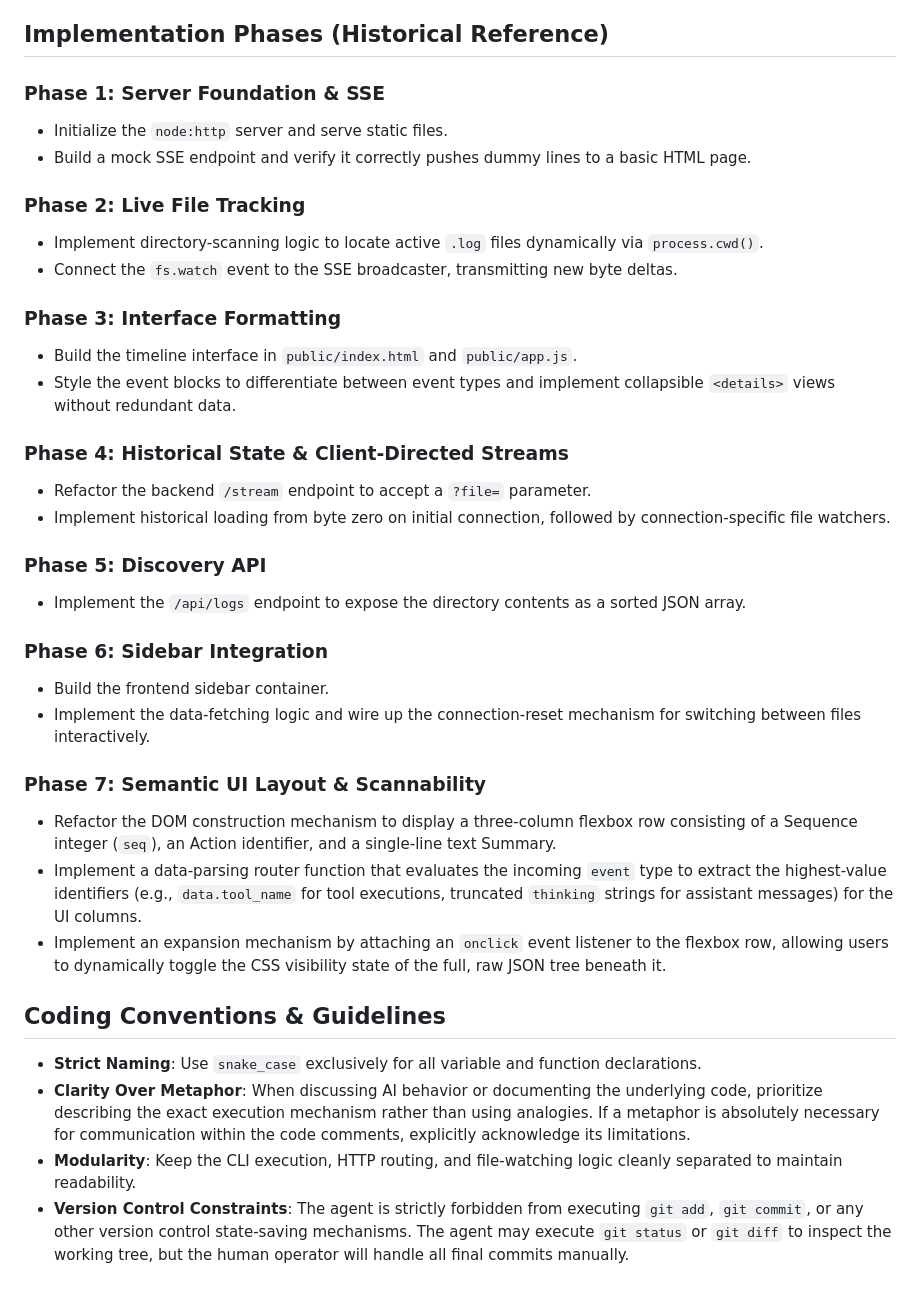
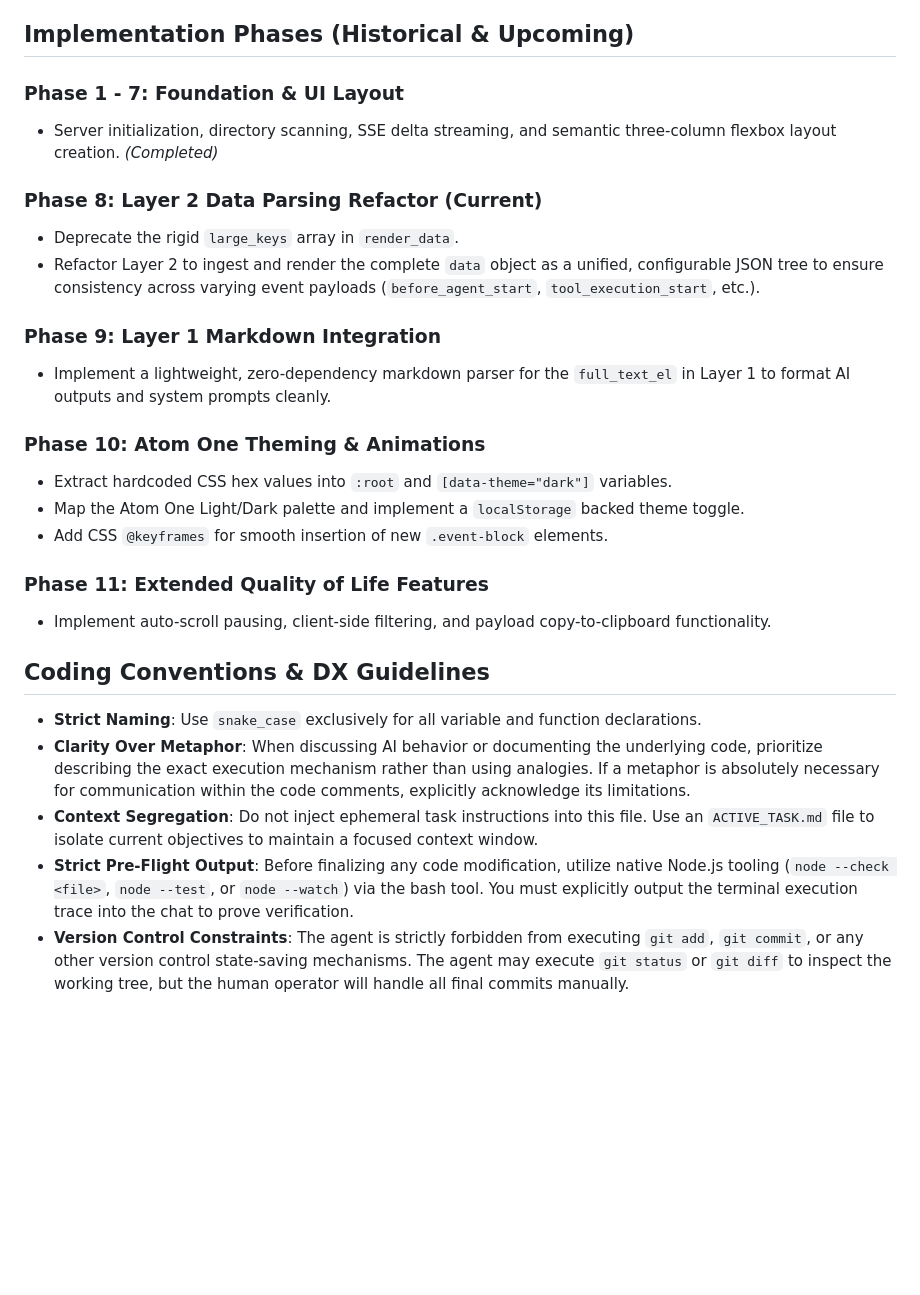
Before and after one commit to distalx/pi-tail, a Markdown page: SPEC.md, the part around the change. Drawn GitHub-style; blank space fills up the shorter version.

Commit message:
docs: update project architecture and initialize task tracking
- Update SPEC.md with new DX guidelines and upcoming phases
- Create ACTIVE_TASK.md for Phase 8 (Layer 2 data parsing refactor)

```diff
--- a/SPEC.md
+++ b/SPEC.md
@@ -30,46 +30,35 @@ Create a global terminal utility (`pi-tail`) that watches JSON Lines (`.log`) fi
 - **Payload Management**: Utilize native HTML `<details>` and `<summary>` tags to collapse large data objects (like `rendered_system_prompt`), keeping the timeline scannable. Extract top-level keys to display in the `<summary>` string to reduce required clicks.
 - **Node Culling**: Implement a mechanism to remove the oldest child nodes if the timeline exceeds 500 elements to prevent DOM bloat and browser memory exhaustion.
 
-## Implementation Phases (Historical Reference)
+## Implementation Phases (Historical & Upcoming)
 
-### Phase 1: Server Foundation & SSE
+### Phase 1 - 7: Foundation & UI Layout
 
-- Initialize the `node:http` server and serve static files.
-- Build a mock SSE endpoint and verify it correctly pushes dummy lines to a basic HTML page.
+- Server initialization, directory scanning, SSE delta streaming, and semantic three-column flexbox layout creation. _(Completed)_
 
-### Phase 2: Live File Tracking
+### Phase 8: Layer 2 Data Parsing Refactor (Current)
 
-- Implement directory-scanning logic to locate active `.log` files dynamically via `process.cwd()`.
-- Connect the `fs.watch` event to the SSE broadcaster, transmitting new byte deltas.
+- Deprecate the rigid `large_keys` array in `render_data`.
+- Refactor Layer 2 to ingest and render the complete `data` object as a unified, configurable JSON tree to ensure consistency across varying event payloads (`before_agent_start`, `tool_execution_start`, etc.).
 
-### Phase 3: Interface Formatting
+### Phase 9: Layer 1 Markdown Integration
 
-- Build the timeline interface in `public/index.html` and `public/app.js`.
-- Style the event blocks to differentiate between event types and implement collapsible `<details>` views without redundant data.
+- Implement a lightweight, zero-dependency markdown parser for the `full_text_el` in Layer 1 to format AI outputs and system prompts cleanly.
 
-### Phase 4: Historical State & Client-Directed Streams
+### Phase 10: Atom One Theming & Animations
 
-- Refactor the backend `/stream` endpoint to accept a `?file=` parameter.
-- Implement historical loading from byte zero on initial connection, followed by connection-specific file watchers.
+- Extract hardcoded CSS hex values into `:root` and `[data-theme="dark"]` variables.
+- Map the Atom One Light/Dark palette and implement a `localStorage` backed theme toggle.
+- Add CSS `@keyframes` for smooth insertion of new `.event-block` elements.
 
-### Phase 5: Discovery API
+### Phase 11: Extended Quality of Life Features
 
-- Implement the `/api/logs` endpoint to expose the directory contents as a sorted JSON array.
+- Implement auto-scroll pausing, client-side filtering, and payload copy-to-clipboard functionality.
 
-### Phase 6: Sidebar Integration
-
-- Build the frontend sidebar container.
-- Implement the data-fetching logic and wire up the connection-reset mechanism for switching between files interactively.
-
-### Phase 7: Semantic UI Layout & Scannability
-
-- Refactor the DOM construction mechanism to display a three-column flexbox row consisting of a Sequence integer (`seq`), an Action identifier, and a single-line text Summary.
-- Implement a data-parsing router function that evaluates the incoming `event` type to extract the highest-value identifiers (e.g., `data.tool_name` for tool executions, truncated `thinking` strings for assistant messages) for the UI columns.
-- Implement an expansion mechanism by attaching an `onclick` event listener to the flexbox row, allowing users to dynamically toggle the CSS visibility state of the full, raw JSON tree beneath it.
-
-## Coding Conventions & Guidelines
+## Coding Conventions & DX Guidelines
 
 - **Strict Naming**: Use `snake_case` exclusively for all variable and function declarations.
 - **Clarity Over Metaphor**: When discussing AI behavior or documenting the underlying code, prioritize describing the exact execution mechanism rather than using analogies. If a metaphor is absolutely necessary for communication within the code comments, explicitly acknowledge its limitations.
-- **Modularity**: Keep the CLI execution, HTTP routing, and file-watching logic cleanly separated to maintain readability.
+- **Context Segregation**: Do not inject ephemeral task instructions into this file. Use an `ACTIVE_TASK.md` file to isolate current objectives to maintain a focused context window.
+- **Strict Pre-Flight Output**: Before finalizing any code modification, utilize native Node.js tooling (`node --check <file>`, `node --test`, or `node --watch`) via the bash tool. You must explicitly output the terminal execution trace into the chat to prove verification.
 - **Version Control Constraints**: The agent is strictly forbidden from executing `git add`, `git commit`, or any other version control state-saving mechanisms. The agent may execute `git status` or `git diff` to inspect the working tree, but the human operator will handle all final commits manually.
```
Also changed, not shown: ACTIVE_TASK.md (added, +36 -0 lines).
